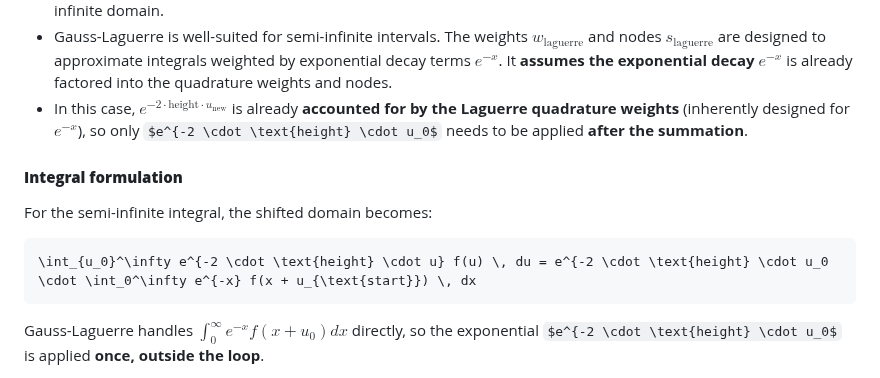
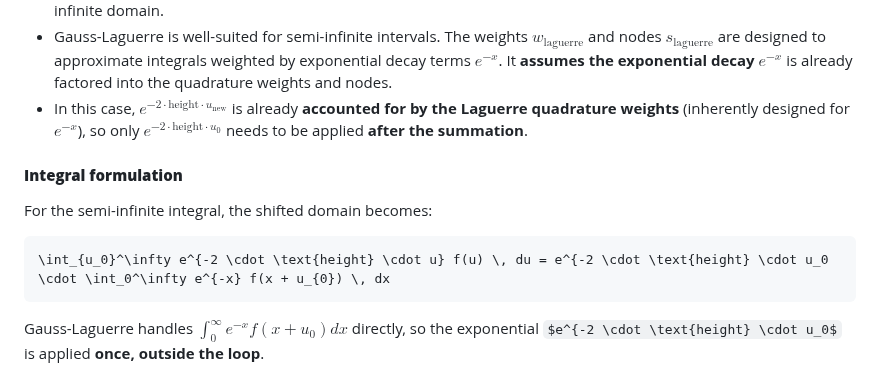
Before and after one commit to amaurigmartins/LineCableLab, a Markdown page: numeric_integral.md, the part around the change. GitHub-like rendering; some formulas as TeX source.

````diff
--- a/numeric_integral.md
+++ b/numeric_integral.md
@@ -101,12 +101,12 @@ The general description of the computation is as follows:
 - Compute the contribution of the integral for the semi-infinite part of the domain using Gauss-Laguerre quadrature, i.e. the part of the integral extending to **infinity**, starting at $u_0$.
 - Laguerre quadrature naturally handles the **exponential decay** of terms like $e^{-2 h \cdot u}$, which dominate in the semi-infinite domain.
 - Gauss-Laguerre is well-suited for semi-infinite intervals. The weights $w_\text{laguerre}$ and nodes $s_\text{laguerre}$ are designed to approximate integrals weighted by exponential decay terms $e^{-x}$. It **assumes the exponential decay $e^{-x}$** is already factored into the quadrature weights and nodes.
-- In this case, $e^{-2 \cdot \text{height} \cdot u_{\text{new}}}$ is already **accounted for by the Laguerre quadrature weights** (inherently designed for $e^{-x}$), so only $e^{-2 \cdot \text{height} \cdot u_0$ needs to be applied **after the summation**.
+- In this case, $e^{-2 \cdot \text{height} \cdot u_{\text{new}}}$ is already **accounted for by the Laguerre quadrature weights** (inherently designed for $e^{-x}$), so only $e^{-2 \cdot \text{height} \cdot u_0}$ needs to be applied **after the summation**.
 
 #### **Integral formulation**
 For the semi-infinite integral, the shifted domain becomes:
 ```math
-\int_{u_0}^\infty e^{-2 \cdot \text{height} \cdot u} f(u) \, du = e^{-2 \cdot \text{height} \cdot u_0 \cdot \int_0^\infty e^{-x} f(x + u_{\text{start}}) \, dx
+\int_{u_0}^\infty e^{-2 \cdot \text{height} \cdot u} f(u) \, du = e^{-2 \cdot \text{height} \cdot u_0 \cdot \int_0^\infty e^{-x} f(x + u_{0}) \, dx
 ```
 Gauss-Laguerre handles $\int_0^\infty e^{-x} f(x + u_{0}) dx$ directly, so the exponential $e^{-2 \cdot \text{height} \cdot u_0$ is applied **once, outside the loop**.
 
````
